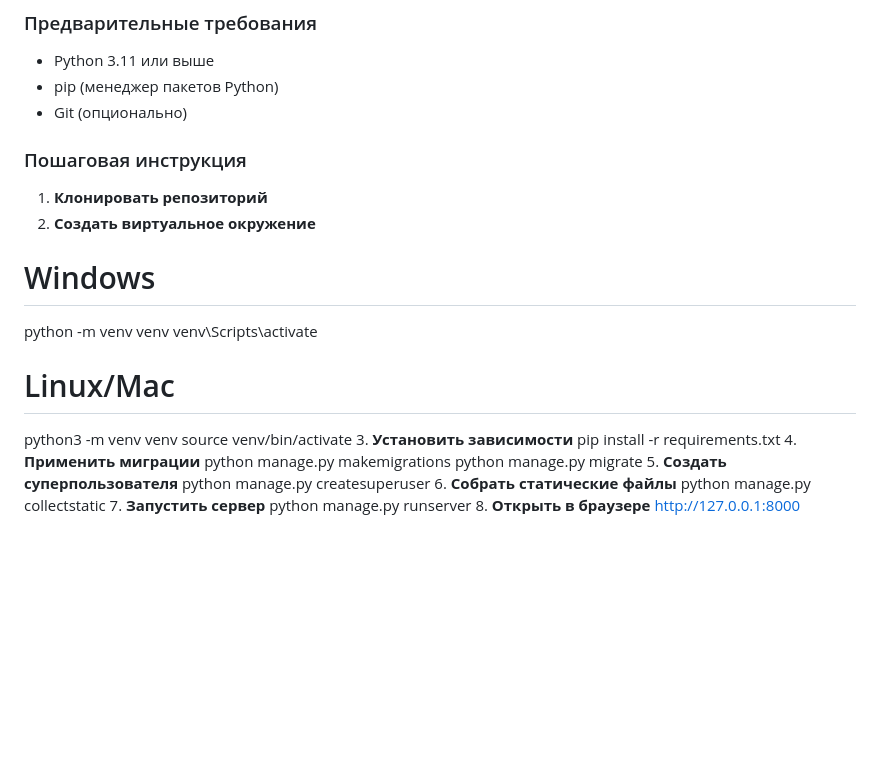
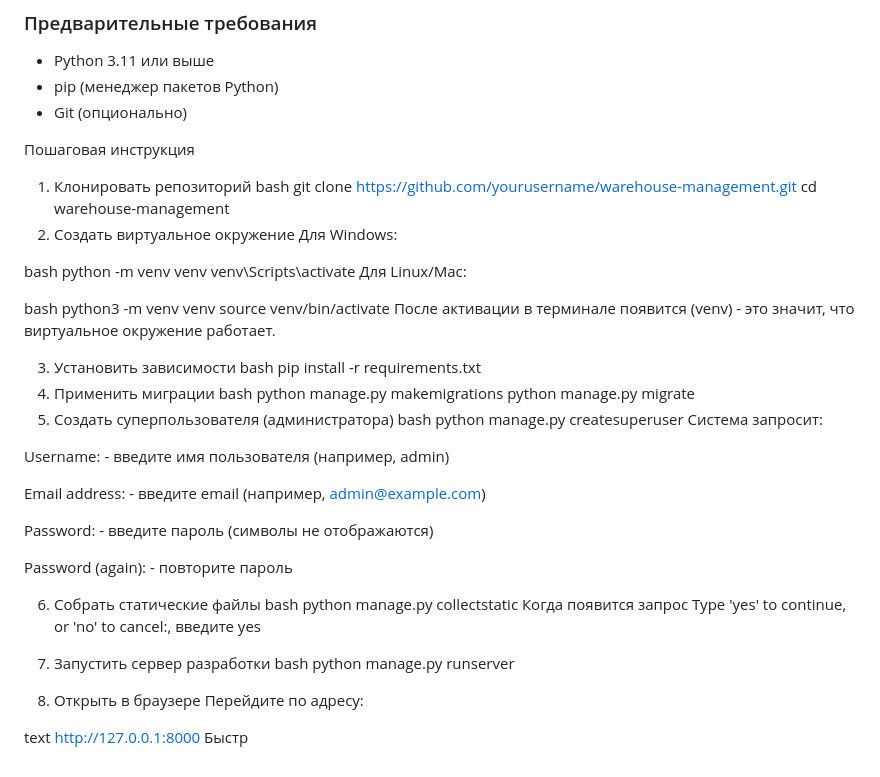
Before and after one commit to kkatrinna/warehouse_management, a Markdown page: README.md, the part around the change. GitHub-like rendering; blank space fills up the shorter version.

```diff
--- a/README.md
+++ b/README.md
@@ -58,27 +58,55 @@
 - pip (менеджер пакетов Python)
 - Git (опционально)
 
-### Пошаговая инструкция
+Пошаговая инструкция
+1. Клонировать репозиторий
+bash
+git clone https://github.com/yourusername/warehouse-management.git
+cd warehouse-management
+2. Создать виртуальное окружение
+Для Windows:
 
-1. **Клонировать репозиторий**
-2. **Создать виртуальное окружение**
-  # Windows
-  python -m venv venv
-  venv\Scripts\activate
+bash
+python -m venv venv
+venv\Scripts\activate
+Для Linux/Mac:
 
-  # Linux/Mac
-  python3 -m venv venv
-  source venv/bin/activate
-3. **Установить зависимости**
-  pip install -r requirements.txt
-4. **Применить миграции**
-  python manage.py makemigrations
-  python manage.py migrate
-5. **Создать суперпользователя**
-  python manage.py createsuperuser
-6. **Собрать статические файлы**
-  python manage.py collectstatic
-7. **Запустить сервер**
-  python manage.py runserver
-8. **Открыть в браузере**
-  http://127.0.0.1:8000
+bash
+python3 -m venv venv
+source venv/bin/activate
+После активации в терминале появится (venv) - это значит, что виртуальное окружение работает.
+
+3. Установить зависимости
+bash
+pip install -r requirements.txt
+4. Применить миграции
+bash
+python manage.py makemigrations
+python manage.py migrate
+5. Создать суперпользователя (администратора)
+bash
+python manage.py createsuperuser
+Система запросит:
+
+Username: - введите имя пользователя (например, admin)
+
+Email address: - введите email (например, admin@example.com)
+
+Password: - введите пароль (символы не отображаются)
+
+Password (again): - повторите пароль
+
+6. Собрать статические файлы
+bash
+python manage.py collectstatic
+Когда появится запрос Type 'yes' to continue, or 'no' to cancel:, введите yes
+
+7. Запустить сервер разработки
+bash
+python manage.py runserver
+8. Открыть в браузере
+Перейдите по адресу:
+
+text
+http://127.0.0.1:8000
+Быстр
```
